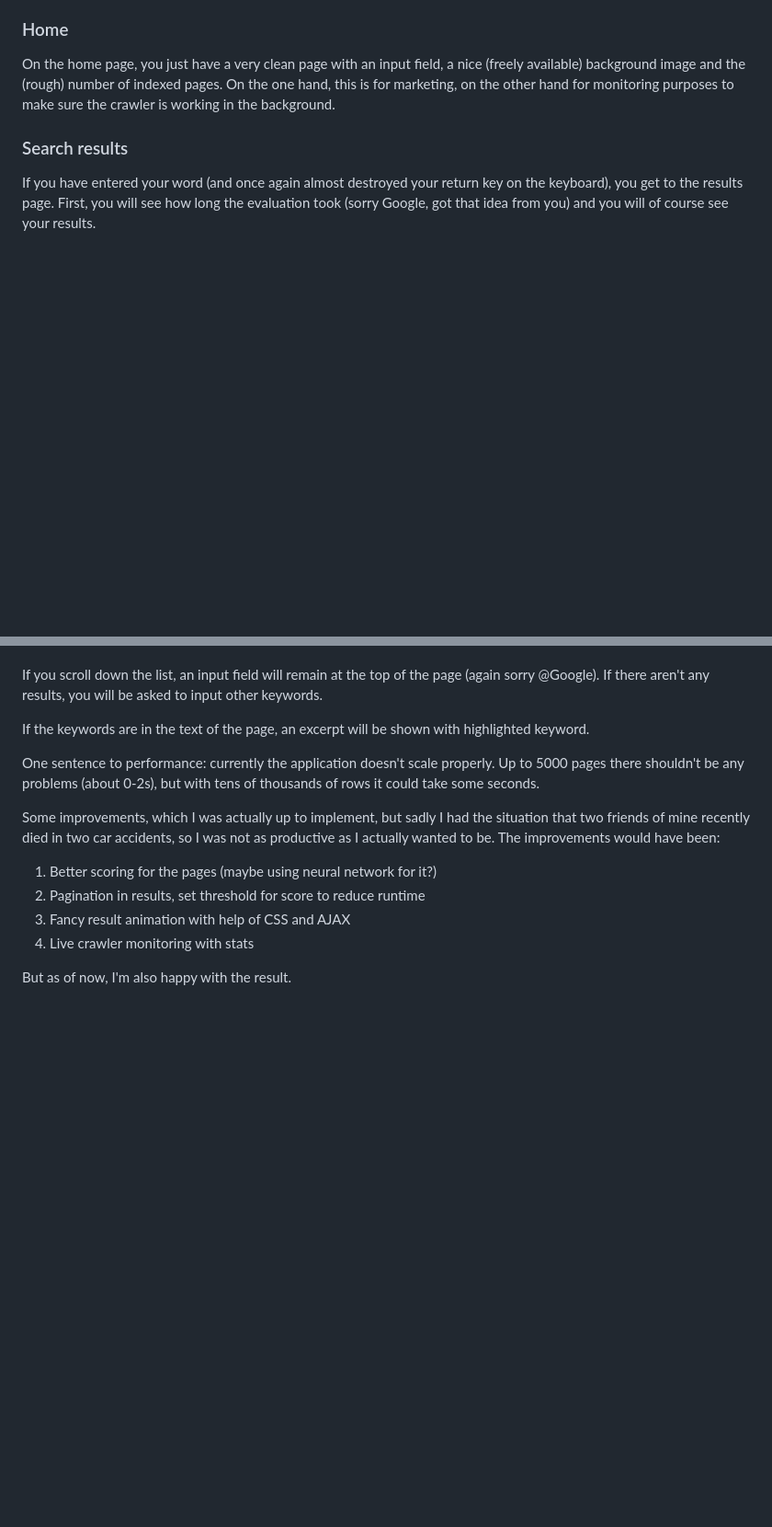
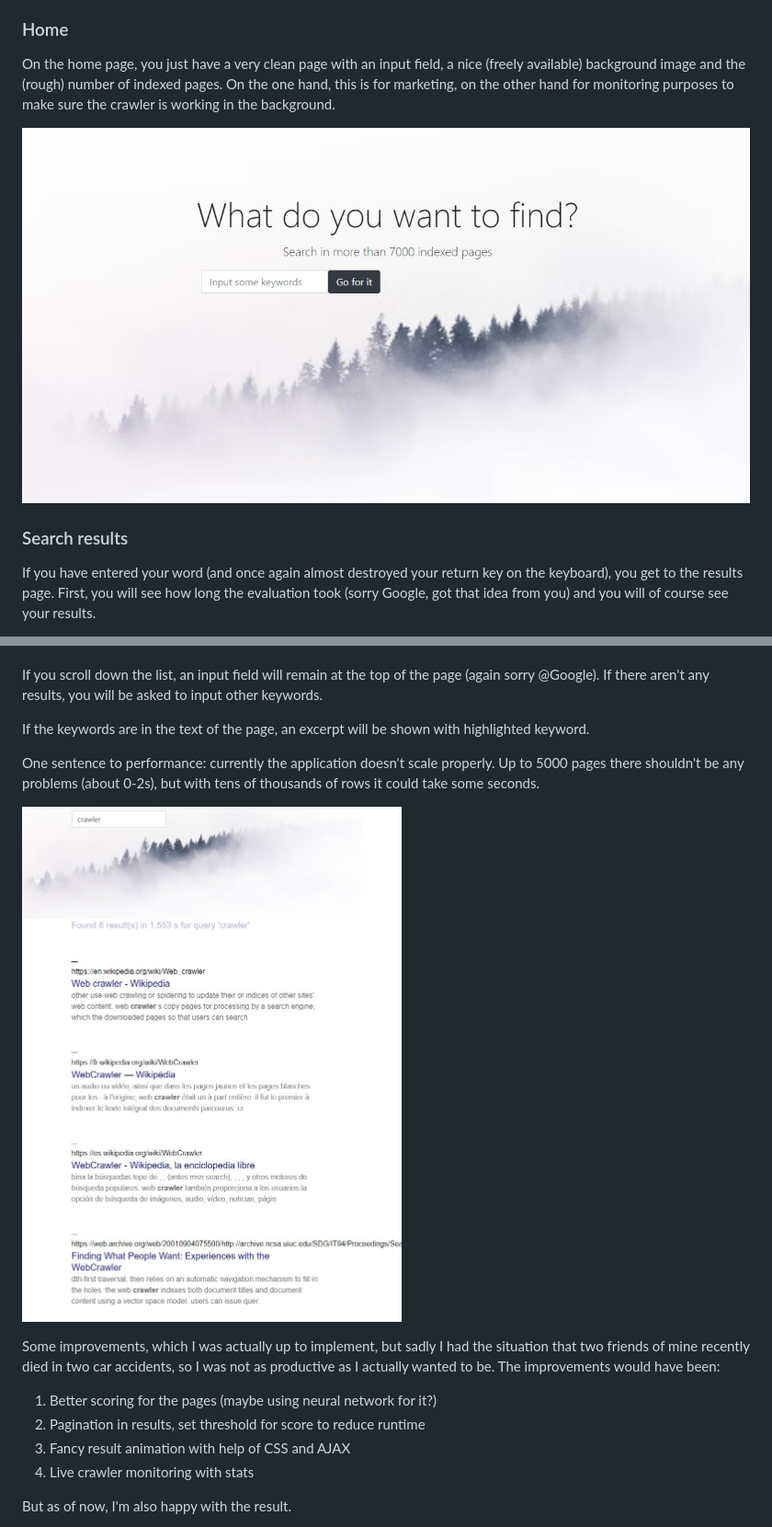
Before and after one commit to der-bernd/SearchEngine, a Markdown page: README.md, 2 parts joined by grey strips. Shown at 92% size. GitHub-like rendering; pictures changed too: readme-media/index.jpg (added), readme-media/results.jpg (added); blank space fills up the shorter version.

Commit message:
fixed form bug, added images to README

```diff
--- a/README.md
+++ b/README.md
@@ -55,6 +55,8 @@ The search engine did took a bit more time. But let's explain the two pages:
 
 On the home page, you just have a very clean page with an input field, a nice (freely available) background image and the (rough) number of indexed pages. On the one hand, this is for marketing, on the other hand for monitoring purposes to make sure the crawler is working in the background.
 
+![Screenshot of homepage](readme-media/index.jpg)
+
 ### Search results
 
 If you have entered your word (and once again almost destroyed your return key on the keyboard), you get to the results page. First, you will see how long the evaluation took (sorry Google, got that idea from you) and you will of course see your results.
@@ -67,6 +69,8 @@ If there aren't any results, you will be asked to input other keywords.
 If the keywords are in the text of the page, an excerpt will be shown with highlighted keyword.
 
 One sentence to performance: currently the application doesn't scale properly. Up to 5000 pages there shouldn't be any problems (about 0-2s), but with tens of thousands of rows it could take some seconds.
+
+![Screenshot of results page](readme-media/results.jpg)
 
 Some improvements, which I was actually up to implement, but sadly I had the situation that two friends of mine recently died in two car accidents, so I was not as productive as I actually wanted to be.
 The improvements would have been:
```
Also changed, not shown: 2 other files.
